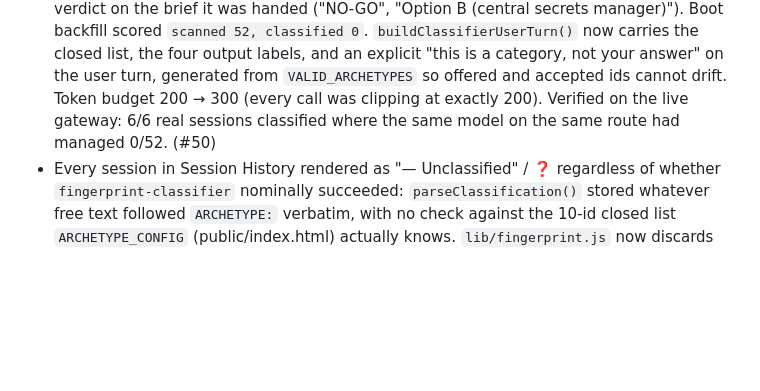
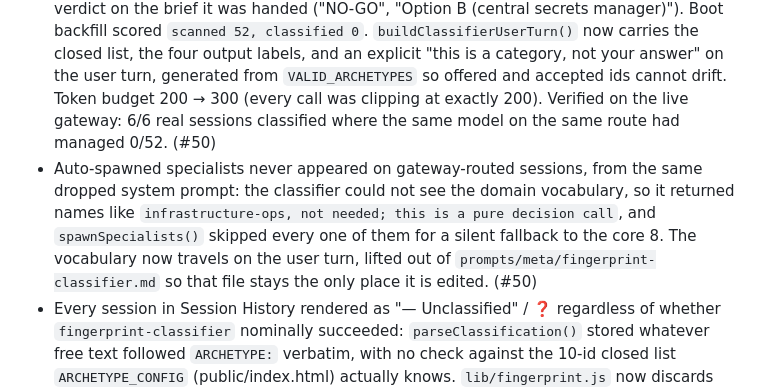
Before and after one commit to phj6688/warroom, a Markdown page: CHANGELOG.md, the part around the change. GitHub-like rendering; blank space fills up the shorter version.

Commit message:
changelog: specialist vocabulary on the user turn (#50)

```diff
--- a/CHANGELOG.md
+++ b/CHANGELOG.md
@@ -15,6 +15,7 @@ Versioning follows [Semantic Versioning](https://semver.org/spec/v2.0.0.html).
 
 ### Fixed
 - Sessions still classified as nothing at all after #40: the guard was right, the classifier was feeding it garbage. CLIProxy-style gateways fronting Claude Max replace the caller's system prompt with their own, so `prompts/meta/fingerprint-classifier.md` (and with it the 10-id closed list) never reached the model, which then filled `ARCHETYPE:` with its verdict on the brief it was handed ("NO-GO", "Option B (central secrets manager)"). Boot backfill scored `scanned 52, classified 0`. `buildClassifierUserTurn()` now carries the closed list, the four output labels, and an explicit "this is a category, not your answer" on the user turn, generated from `VALID_ARCHETYPES` so offered and accepted ids cannot drift. Token budget 200 → 300 (every call was clipping at exactly 200). Verified on the live gateway: 6/6 real sessions classified where the same model on the same route had managed 0/52. (#50)
+- Auto-spawned specialists never appeared on gateway-routed sessions, from the same dropped system prompt: the classifier could not see the domain vocabulary, so it returned names like `infrastructure-ops, not needed; this is a pure decision call`, and `spawnSpecialists()` skipped every one of them for a silent fallback to the core 8. The vocabulary now travels on the user turn, lifted out of `prompts/meta/fingerprint-classifier.md` so that file stays the only place it is edited. (#50)
 - Every session in Session History rendered as "— Unclassified" / ❓ regardless of whether `fingerprint-classifier` nominally succeeded: `parseClassification()` stored whatever free text followed `ARCHETYPE:` verbatim, with no check against the 10-id closed list `ARCHETYPE_CONFIG` (public/index.html) actually knows. `lib/fingerprint.js` now discards (`archetype: null`, warn-logged) any parsed id outside `VALID_ARCHETYPES` instead of persisting it. (#40)
 - `npm audit --audit-level=high` failing on `fast-uri`'s host-confusion advisory (GHSA-v2hh-gcrm-f6hx), blocking the CI `test` gate for every PR regardless of diff content. `npm audit fix`, lockfile-only. (#41)
 
```
